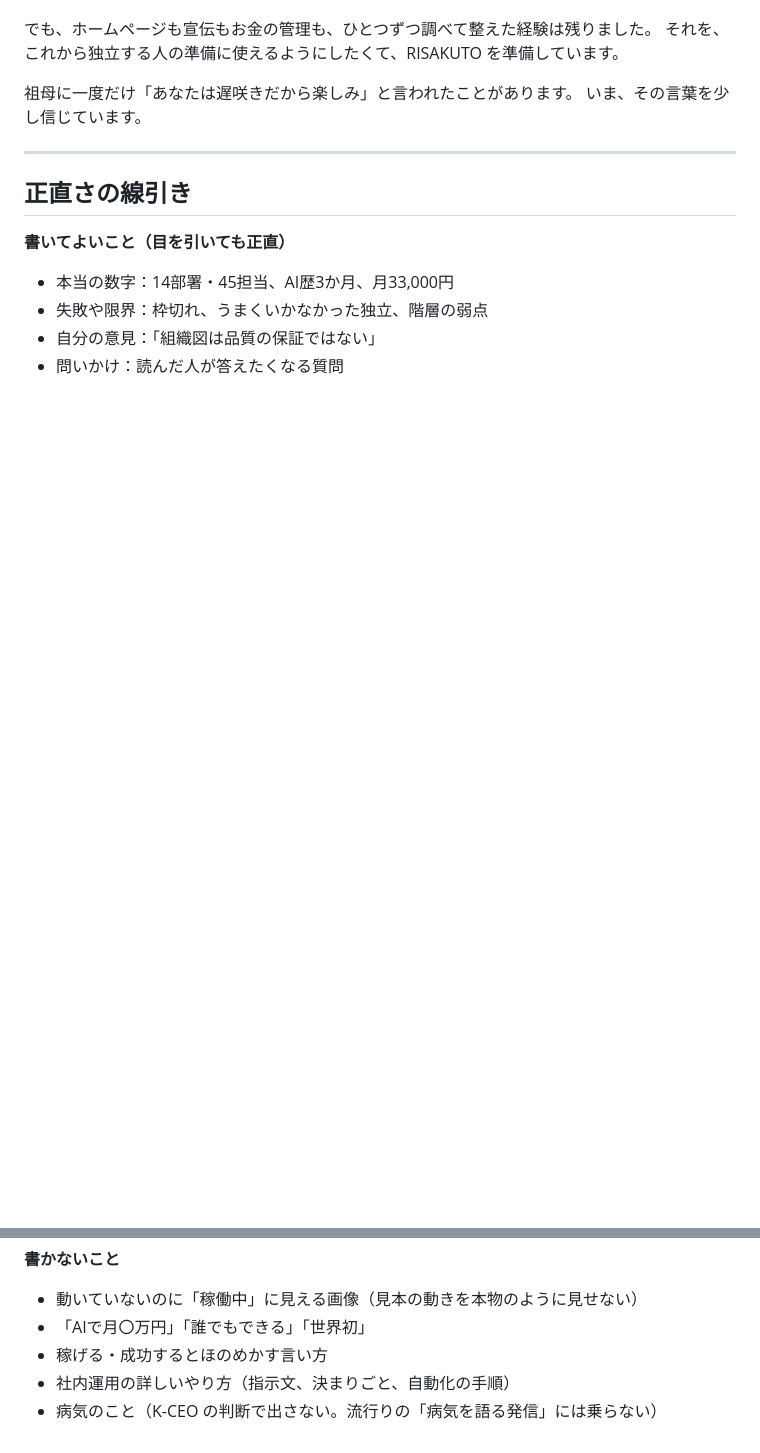
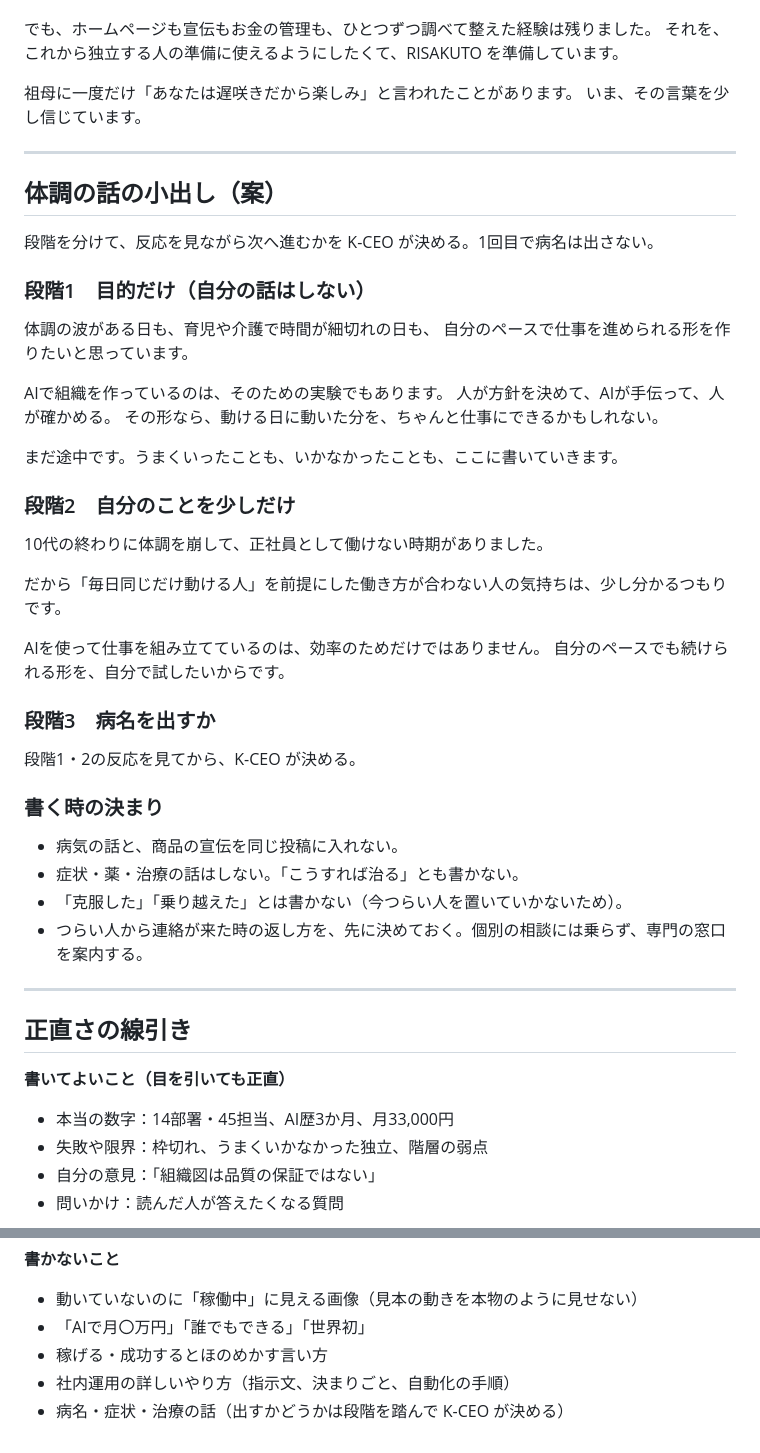
Before and after one commit to kanomatareina1216-lgtm/itawari, a Markdown page: threads/投稿文の案.md, 2 parts joined by grey strips. Rendered like a GitHub page; blank space fills up the shorter version.

Commit message:
投稿文の案に、体調の話を段階的に出す案を追加
Co-Authored-By: Claude Opus 5.5 <noreply@anthropic.com>
Claude-Session: https://claude.ai/code/session_0132c66cnPPbcpuysiHejtgJ

```diff
--- a/threads/投稿文の案.md
+++ b/threads/投稿文の案.md
@@ -53,6 +53,43 @@ AIを使っている方、枠が切れた週はどうしていますか？
 
 ---
 
+## 体調の話の小出し（案）
+
+段階を分けて、反応を見ながら次へ進むかを K-CEO が決める。1回目で病名は出さない。
+
+### 段階1　目的だけ（自分の話はしない）
+
+体調の波がある日も、育児や介護で時間が細切れの日も、
+自分のペースで仕事を進められる形を作りたいと思っています。
+
+AIで組織を作っているのは、そのための実験でもあります。
+人が方針を決めて、AIが手伝って、人が確かめる。
+その形なら、動ける日に動いた分を、ちゃんと仕事にできるかもしれない。
+
+まだ途中です。うまくいったことも、いかなかったことも、ここに書いていきます。
+
+### 段階2　自分のことを少しだけ
+
+10代の終わりに体調を崩して、正社員として働けない時期がありました。
+
+だから「毎日同じだけ動ける人」を前提にした働き方が合わない人の気持ちは、少し分かるつもりです。
+
+AIを使って仕事を組み立てているのは、効率のためだけではありません。
+自分のペースでも続けられる形を、自分で試したいからです。
+
+### 段階3　病名を出すか
+
+段階1・2の反応を見てから、K-CEO が決める。
+
+### 書く時の決まり
+
+- 病気の話と、商品の宣伝を同じ投稿に入れない。
+- 症状・薬・治療の話はしない。「こうすれば治る」とも書かない。
+- 「克服した」「乗り越えた」とは書かない（今つらい人を置いていかないため）。
+- つらい人から連絡が来た時の返し方を、先に決めておく。個別の相談には乗らず、専門の窓口を案内する。
+
+---
+
 ## 正直さの線引き
 
 **書いてよいこと（目を引いても正直）**
@@ -66,4 +103,4 @@ AIを使っている方、枠が切れた週はどうしていますか？
 - 「AIで月〇万円」「誰でもできる」「世界初」
 - 稼げる・成功するとほのめかす言い方
 - 社内運用の詳しいやり方（指示文、決まりごと、自動化の手順）
-- 病気のこと（K-CEO の判断で出さない。流行りの「病気を語る発信」には乗らない）
+- 病名・症状・治療の話（出すかどうかは段階を踏んで K-CEO が決める）
```
